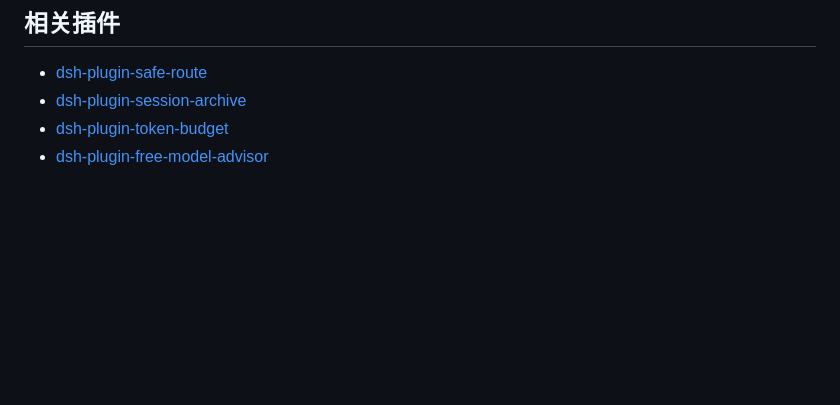
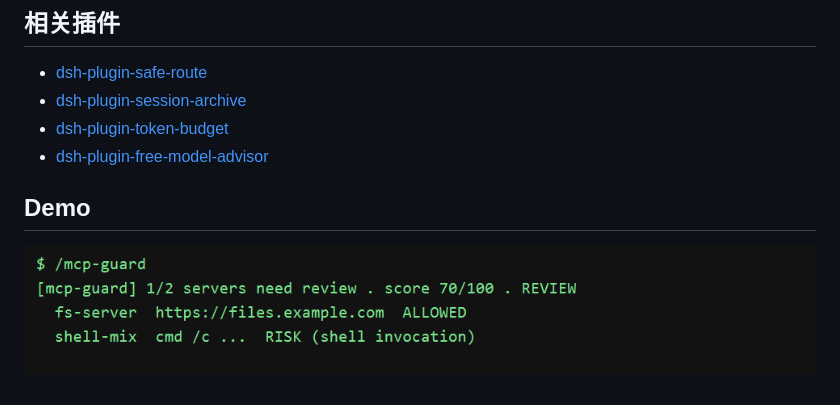
Before and after one commit to SSHOOTING/dsh-plugin-mcp-guard, a Markdown page: README.zh.md, the part around the change. Drawn GitHub-style; pictures changed too: docs/demo.png (added); blank space fills up the shorter version.

```diff
--- a/README.zh.md
+++ b/README.zh.md
@@ -130,3 +130,6 @@ npm pack --dry-run
 - [dsh-plugin-session-archive](https://github.com/SSHOOTING/dsh-plugin-session-archive)
 - [dsh-plugin-token-budget](https://github.com/SSHOOTING/dsh-plugin-token-budget)
 - [dsh-plugin-free-model-advisor](https://github.com/SSHOOTING/dsh-plugin-free-model-advisor)
+## Demo
+
+![Demo](docs/demo.png)
```
Also changed, not shown: README.md (+5 -0 lines).
